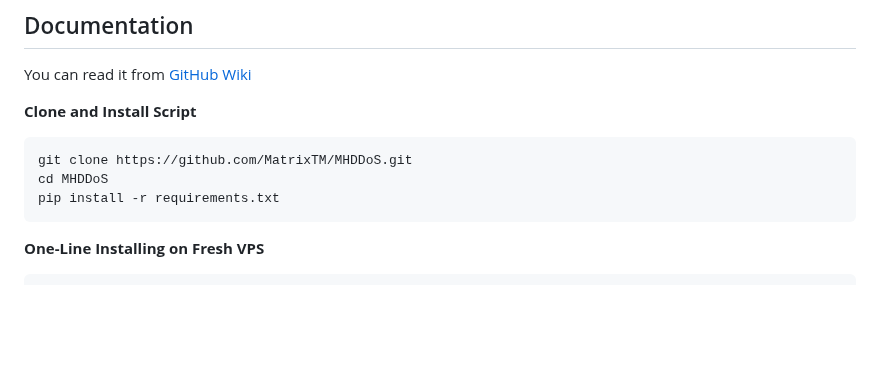
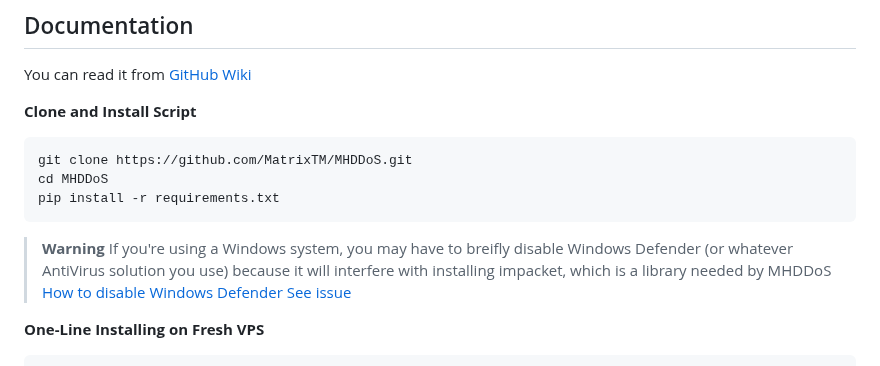
Before and after one commit to MatrixTM/MHDDoS, a Markdown page: README.md, the part around the change. GitHub-like rendering; blank space fills up the shorter version.

Commit message:
Add a warning to README.md
Added this warning to let Windows users know why they might not be able to install the required libraries needed, and how to fix it.

````diff
--- a/README.md
+++ b/README.md
@@ -142,6 +142,10 @@ git clone https://github.com/MatrixTM/MHDDoS.git
 cd MHDDoS
 pip install -r requirements.txt
 ```
+> **Warning**
+> If you're using a Windows system, you may have to breifly disable Windows Defender (or whatever AntiVirus solution you use) because it will interfere with installing impacket, which is a library needed by MHDDoS
+> [How to disable Windows Defender](https://support.microsoft.com/en-us/windows/turn-off-defender-antivirus-protection-in-windows-security-99e6004f-c54c-8509-773c-a4d776b77960)
+> [See issue](https://github.com/fortra/impacket/issues/1266)
 
 **One-Line Installing on Fresh VPS**
 
````
